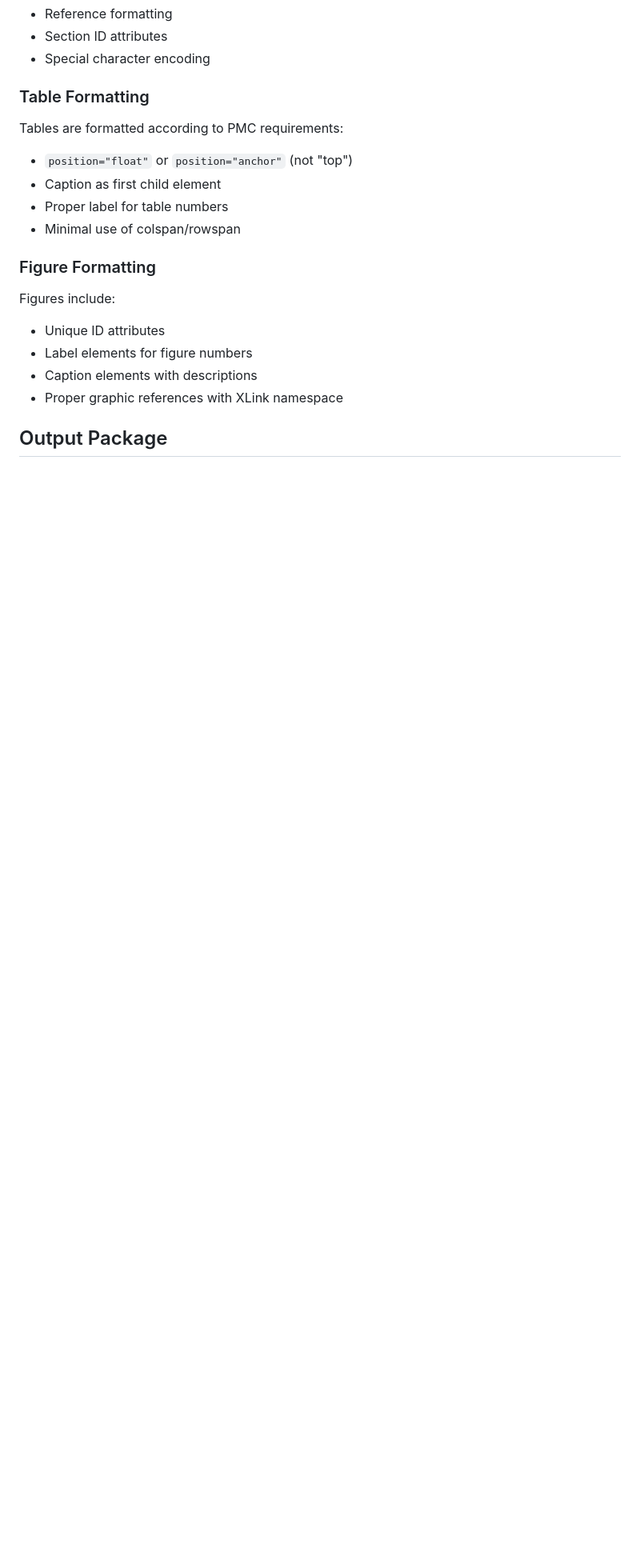
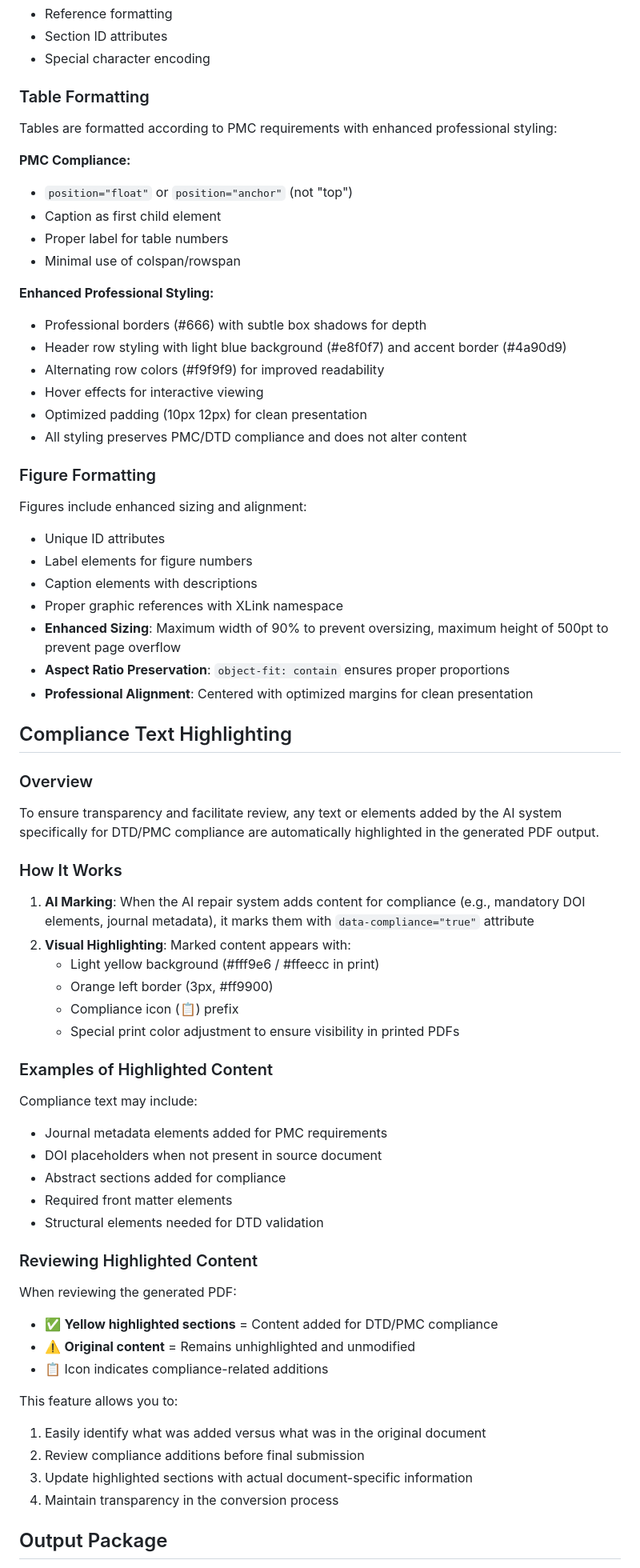
Before and after one commit to findbhavin/OmniFormat_XML_JATS_PMD, a Markdown page: README.md, the part around one of its changes. Shown at 80% size. Drawn GitHub-style; blank space fills up the shorter version.

Commit message:
Update README with compliance highlighting and styling enhancements
Co-authored-by: findbhavin <19400906+findbhavin@users.noreply.github.com>

```diff
--- a/README.md
+++ b/README.md
@@ -123,19 +134,65 @@ The pipeline performs comprehensive PMC compliance checks:
 
 ### Table Formatting
 
-Tables are formatted according to PMC requirements:
+Tables are formatted according to PMC requirements with enhanced professional styling:
+
+**PMC Compliance:**
 - `position="float"` or `position="anchor"` (not "top")
 - Caption as first child element
 - Proper label for table numbers
 - Minimal use of colspan/rowspan
 
+**Enhanced Professional Styling:**
+- Professional borders (#666) with subtle box shadows for depth
+- Header row styling with light blue background (#e8f0f7) and accent border (#4a90d9)
+- Alternating row colors (#f9f9f9) for improved readability
+- Hover effects for interactive viewing
+- Optimized padding (10px 12px) for clean presentation
+- All styling preserves PMC/DTD compliance and does not alter content
+
 ### Figure Formatting
 
-Figures include:
+Figures include enhanced sizing and alignment:
 - Unique ID attributes
 - Label elements for figure numbers
 - Caption elements with descriptions
 - Proper graphic references with XLink namespace
+- **Enhanced Sizing**: Maximum width of 90% to prevent oversizing, maximum height of 500pt to prevent page overflow
+- **Aspect Ratio Preservation**: `object-fit: contain` ensures proper proportions
+- **Professional Alignment**: Centered with optimized margins for clean presentation
+
+## Compliance Text Highlighting
+
+### Overview
+To ensure transparency and facilitate review, any text or elements added by the AI system specifically for DTD/PMC compliance are automatically highlighted in the generated PDF output.
+
+### How It Works
+1. **AI Marking**: When the AI repair system adds content for compliance (e.g., mandatory DOI elements, journal metadata), it marks them with `data-compliance="true"` attribute
+2. **Visual Highlighting**: Marked content appears with:
+   - Light yellow background (#fff9e6 / #ffeecc in print)
+   - Orange left border (3px, #ff9900)
+   - Compliance icon (📋) prefix
+   - Special print color adjustment to ensure visibility in printed PDFs
+
+### Examples of Highlighted Content
+Compliance text may include:
+- Journal metadata elements added for PMC requirements
+- DOI placeholders when not present in source document
+- Abstract sections added for compliance
+- Required front matter elements
+- Structural elements needed for DTD validation
+
+### Reviewing Highlighted Content
+When reviewing the generated PDF:
+- ✅ **Yellow highlighted sections** = Content added for DTD/PMC compliance
+- ⚠️ **Original content** = Remains unhighlighted and unmodified
+- 📋 Icon indicates compliance-related additions
+
+This feature allows you to:
+1. Easily identify what was added versus what was in the original document
+2. Review compliance additions before final submission
+3. Update highlighted sections with actual document-specific information
+4. Maintain transparency in the conversion process
 
 ## Output Package
 
```
Also changed, not shown: other parts of README.md (+22 -6 lines).
